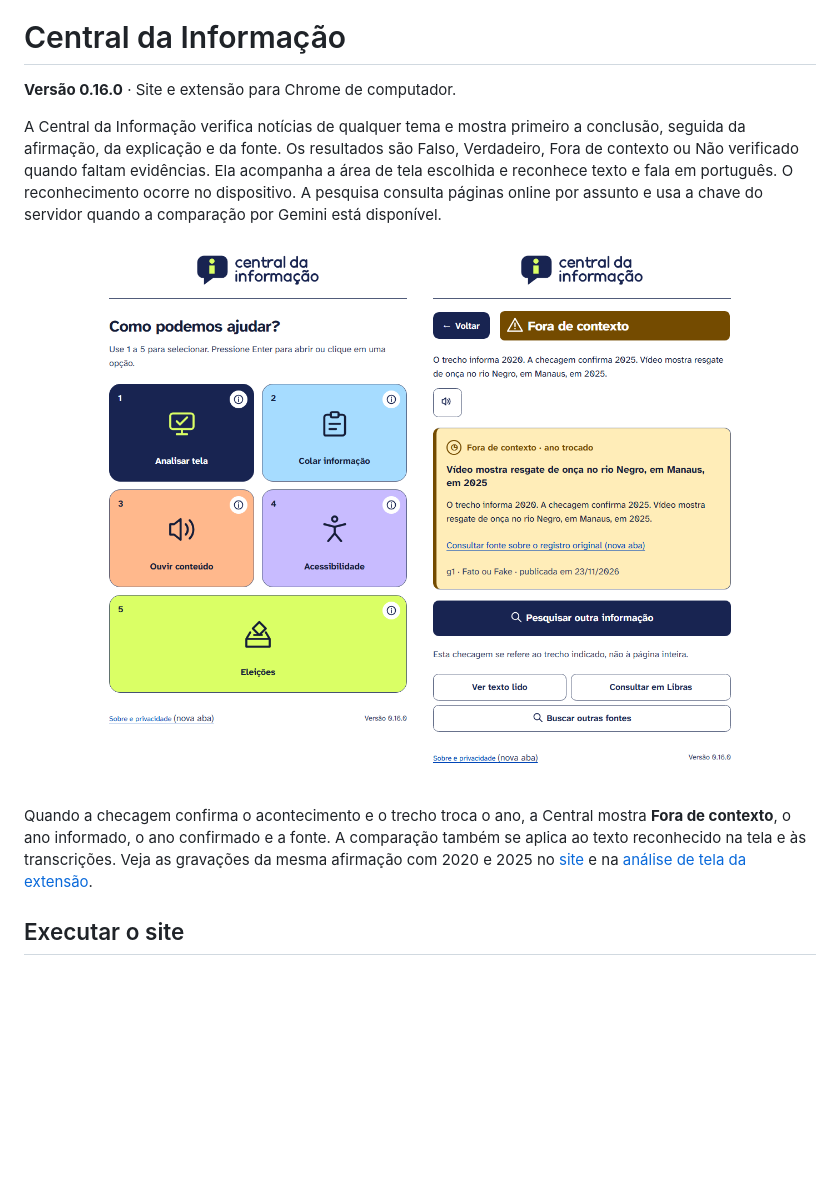
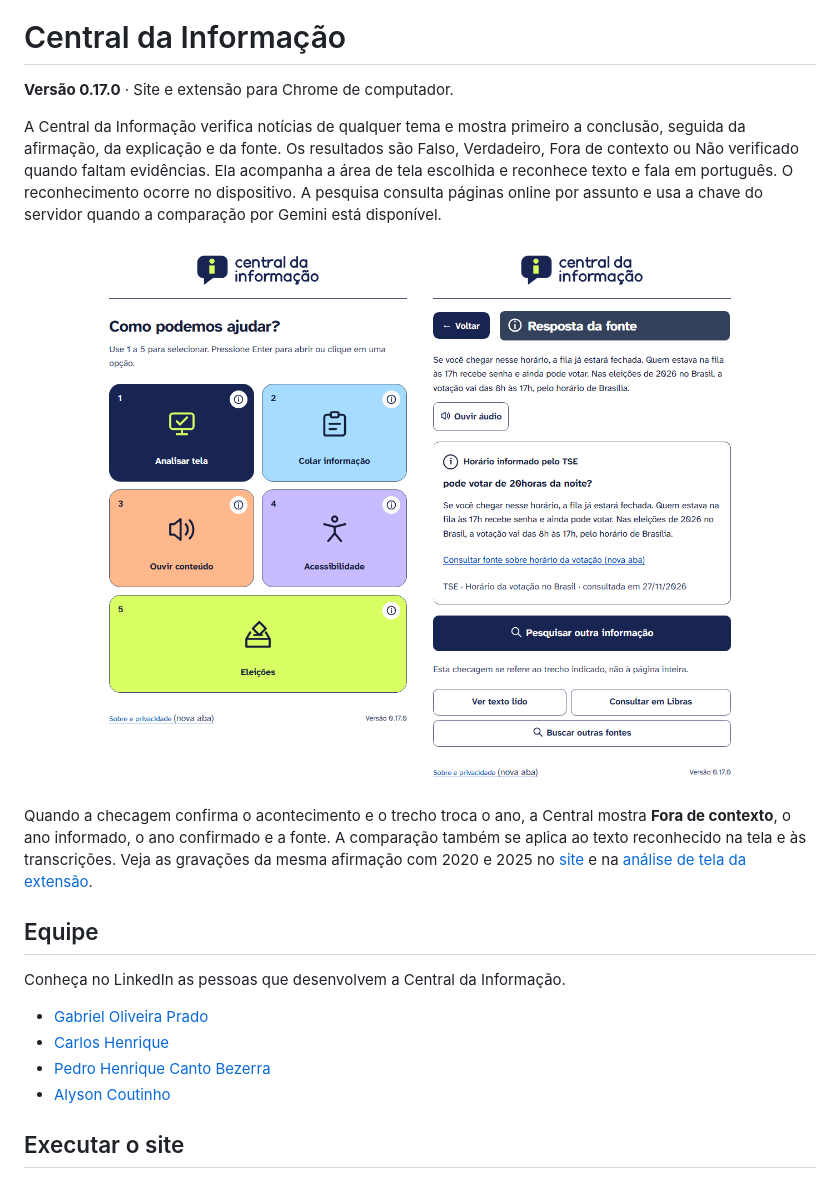
Before and after one commit to Gabriel-Oliveira-Prado/Tesselas-Central-da-Informacao, a Markdown page: README.md, the part around one of its changes. GitHub-like rendering; pictures changed too: docs/checagem.png, docs/inicio.png; blank space fills up the shorter version.

```diff
--- a/README.md
+++ b/README.md
@@ -2,7 +2,7 @@
 
 # Central da Informação
 
-**Versão 0.16.0** · Site e extensão para Chrome de computador.
+**Versão 0.17.0** · Site e extensão para Chrome de computador.
 
 A Central da Informação verifica notícias de qualquer tema e mostra primeiro a conclusão, seguida da afirmação, da explicação e da fonte. Os resultados são Falso, Verdadeiro, Fora de contexto ou Não verificado quando faltam evidências. Ela acompanha a área de tela escolhida e reconhece texto e fala em português. O reconhecimento ocorre no dispositivo. A pesquisa consulta páginas online por assunto e usa a chave do servidor quando a comparação por Gemini está disponível.
 
@@ -10,5 +10,14 @@ A Central da Informação verifica notícias de qualquer tema e mostra primeiro
 
 Quando a checagem confirma o acontecimento e o trecho troca o ano, a Central mostra **Fora de contexto**, o ano informado, o ano confirmado e a fonte. A comparação também se aplica ao texto reconhecido na tela e às transcrições. Veja as gravações da mesma afirmação com 2020 e 2025 no [site](docs/gravacoes/checagem-de-ano.webm) e na [análise de tela da extensão](docs/gravacoes/ano-na-analise-de-tela.webm).
+
+## Equipe
+
+Conheça no LinkedIn as pessoas que desenvolvem a Central da Informação.
+
+- [Gabriel Oliveira Prado](https://www.linkedin.com/in/gabriel-oliveira-prado/)
+- [Carlos Henrique](https://www.linkedin.com/in/carlos-henrique-12bb44351/)
+- [Pedro Henrique Canto Bezerra](https://www.linkedin.com/in/pedro-henrique-canto-bezerra-5198682b7/)
+- [Alyson Coutinho](https://www.linkedin.com/in/alyson-coutinho-b706442b3/)
 
 ## Executar o site
 
```
Also changed, not shown: other parts of README.md (+1 -1 lines), 14 other files.
